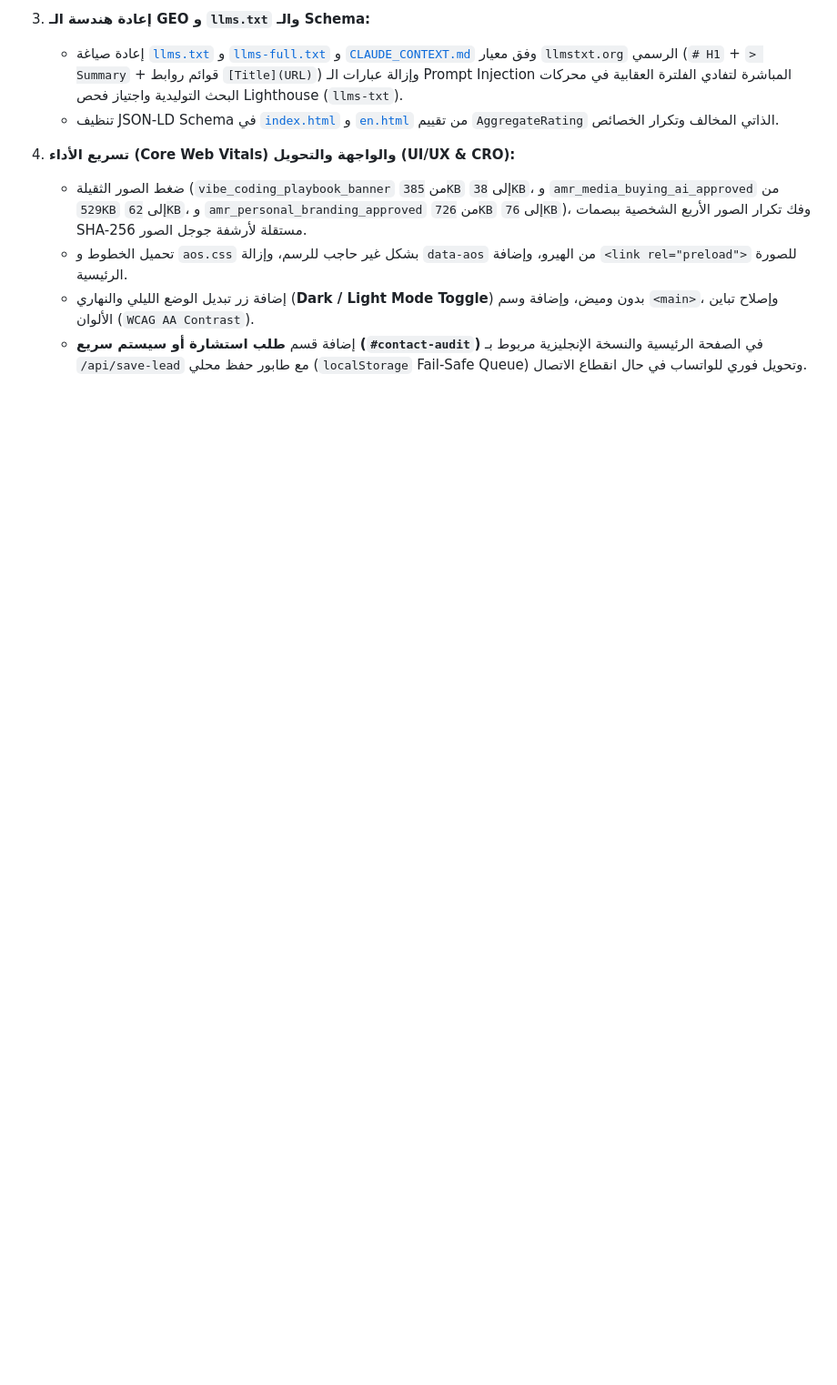
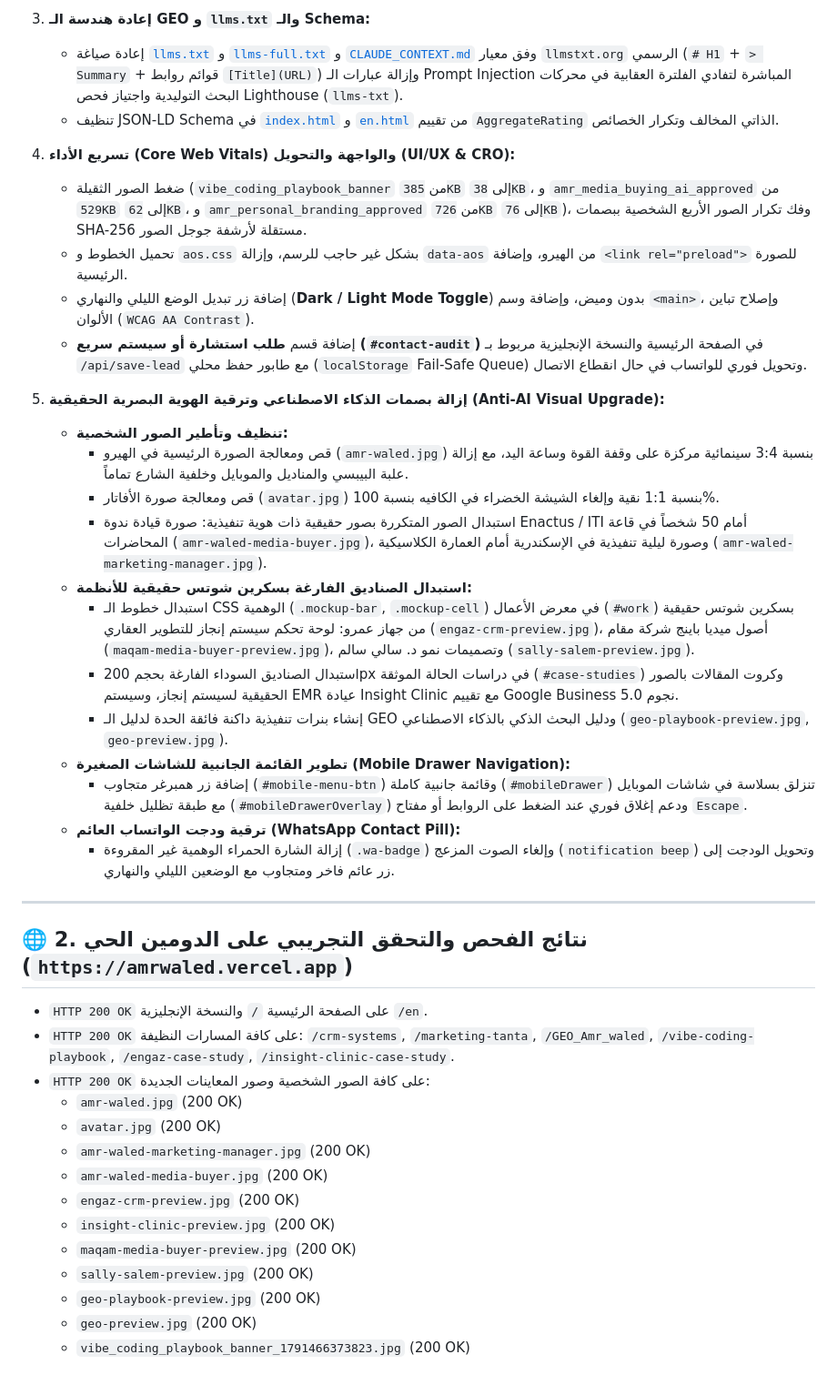
Before and after one commit to Amr-Waled/Amr-Waled.github.io, a Markdown page: PROJECT_STATE.md, the part around the change. Shown at 91% size. Drawn GitHub-style; blank space fills up the shorter version.

Commit message:
docs: update living project ledger with anti-AI visual upgrade and empirical verification

```diff
--- a/PROJECT_STATE.md
+++ b/PROJECT_STATE.md
@@ -24,3 +24,35 @@
    - تحميل الخطوط و `aos.css` بشكل غير حاجب للرسم، وإزالة `data-aos` من الهيرو، وإضافة `<link rel="preload">` للصورة الرئيسية.
    - إضافة زر تبديل الوضع الليلي والنهاري (**Dark / Light Mode Toggle**) بدون وميض، وإضافة وسم `<main>`، وإصلاح تباين الألوان (`WCAG AA Contrast`).
    - إضافة قسم **طلب استشارة أو سيستم سريع (`#contact-audit`)** في الصفحة الرئيسية والنسخة الإنجليزية مربوط بـ `/api/save-lead` مع طابور حفظ محلي (`localStorage` Fail-Safe Queue) وتحويل فوري للواتساب في حال انقطاع الاتصال.
+
+5. **إزالة بصمات الذكاء الاصطناعي وترقية الهوية البصرية الحقيقية (Anti-AI Visual Upgrade):**
+   - **تنظيف وتأطير الصور الشخصية:**
+     - قص ومعالجة الصورة الرئيسية في الهيرو (`amr-waled.jpg`) بنسبة 3:4 سينمائية مركزة على وقفة القوة وساعة اليد، مع إزالة علبة البيبسي والمناديل والموبايل وخلفية الشارع تماماً.
+     - قص ومعالجة صورة الأفاتار (`avatar.jpg`) بنسبة 1:1 نقية وإلغاء الشيشة الخضراء في الكافيه بنسبة 100%.
+     - استبدال الصور المتكررة بصور حقيقية ذات هوية تنفيذية: صورة قيادة ندوة Enactus / ITI أمام 50 شخصاً في قاعة المحاضرات (`amr-waled-media-buyer.jpg`)، وصورة ليلية تنفيذية في الإسكندرية أمام العمارة الكلاسيكية (`amr-waled-marketing-manager.jpg`).
+   - **استبدال الصناديق الفارغة بسكرين شوتس حقيقية للأنظمة:**
+     - استبدال خطوط الـ CSS الوهمية (`.mockup-bar`, `.mockup-cell`) في معرض الأعمال (`#work`) بسكرين شوتس حقيقية من جهاز عمرو: لوحة تحكم سيستم إنجاز للتطوير العقاري (`engaz-crm-preview.jpg`)، أصول ميديا باينج شركة مقام (`maqam-media-buyer-preview.jpg`)، وتصميمات نمو د. سالي سالم (`sally-salem-preview.jpg`).
+     - استبدال الصناديق السوداء الفارغة بحجم 200px في دراسات الحالة الموثقة (`#case-studies`) وكروت المقالات بالصور الحقيقية لسيستم إنجاز، وسيستم EMR عيادة Insight Clinic مع تقييم Google Business 5.0 نجوم.
+     - إنشاء بنرات تنفيذية داكنة فائقة الحدة لدليل الـ GEO ودليل البحث الذكي بالذكاء الاصطناعي (`geo-playbook-preview.jpg`, `geo-preview.jpg`).
+   - **تطوير القائمة الجانبية للشاشات الصغيرة (Mobile Drawer Navigation):**
+     - إضافة زر همبرغر متجاوب (`#mobile-menu-btn`) وقائمة جانبية كاملة (`#mobileDrawer`) تنزلق بسلاسة في شاشات الموبايل مع طبقة تظليل خلفية (`#mobileDrawerOverlay`) ودعم إغلاق فوري عند الضغط على الروابط أو مفتاح `Escape`.
+   - **ترقية ودجت الواتساب العائم (WhatsApp Contact Pill):**
+     - إزالة الشارة الحمراء الوهمية غير المقروءة (`.wa-badge`) وإلغاء الصوت المزعج (`notification beep`) وتحويل الودجت إلى زر عائم فاخر ومتجاوب مع الوضعين الليلي والنهاري.
+
+---
+
+## 🌐 2. نتائج الفحص والتحقق التجريبي على الدومين الحي (`https://amrwaled.vercel.app`)
+- `HTTP 200 OK` على الصفحة الرئيسية `/` والنسخة الإنجليزية `/en`.
+- `HTTP 200 OK` على كافة المسارات النظيفة: `/crm-systems`, `/marketing-tanta`, `/GEO_Amr_waled`, `/vibe-coding-playbook`, `/engaz-case-study`, `/insight-clinic-case-study`.
+- `HTTP 200 OK` على كافة الصور الشخصية وصور المعاينات الجديدة:
+  - `amr-waled.jpg` (200 OK)
+  - `avatar.jpg` (200 OK)
+  - `amr-waled-marketing-manager.jpg` (200 OK)
+  - `amr-waled-media-buyer.jpg` (200 OK)
+  - `engaz-crm-preview.jpg` (200 OK)
+  - `insight-clinic-preview.jpg` (200 OK)
+  - `maqam-media-buyer-preview.jpg` (200 OK)
+  - `sally-salem-preview.jpg` (200 OK)
+  - `geo-playbook-preview.jpg` (200 OK)
+  - `geo-preview.jpg` (200 OK)
+  - `vibe_coding_playbook_banner_1791466373823.jpg` (200 OK)
```
